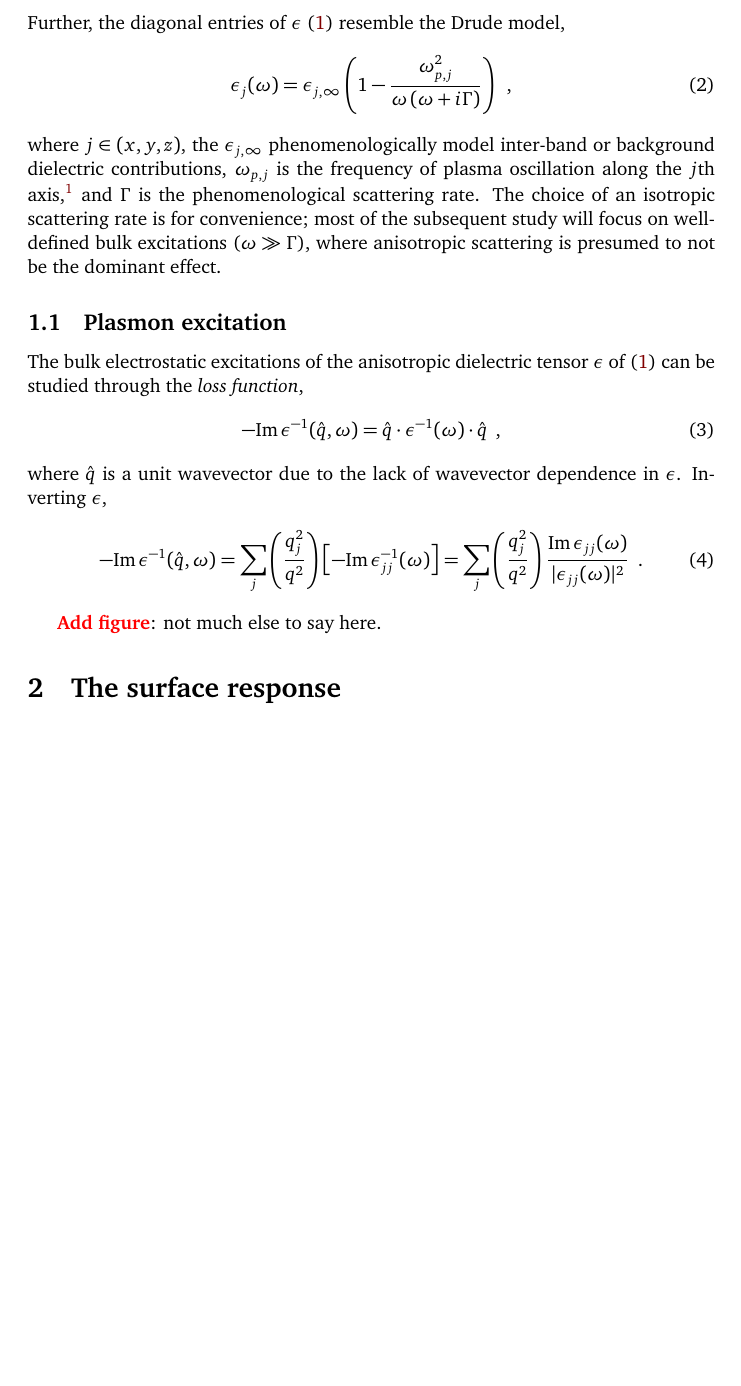
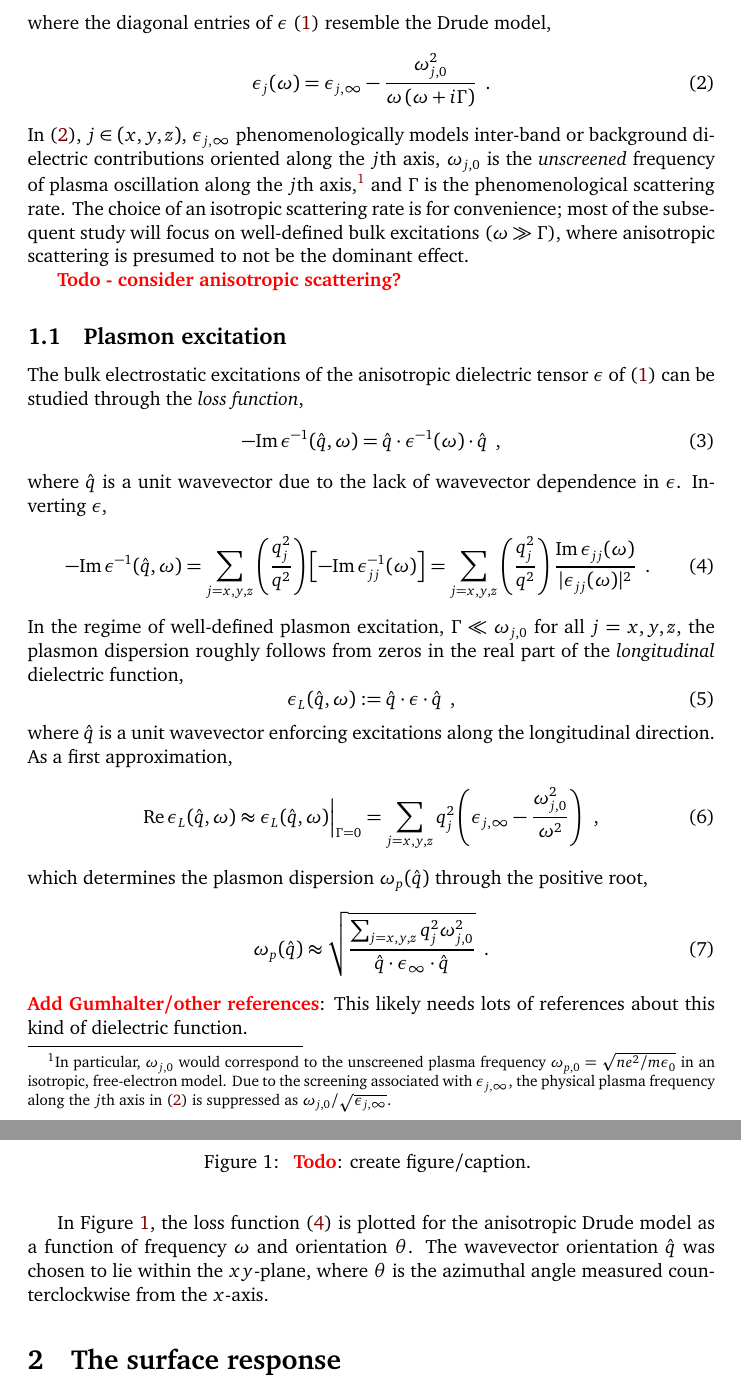
Before and after one commit to ChristianMBoyd/anisotropic-drude-model, a LaTeX document (main.tex, which reads sections/section-1.tex): part of page 2 of 3 before the commit and two parts of pages 2 and 3 of 3 after it, the two joined at a grey line, cut so that both start at the same text, the shorter picture padded with empty space. Compiled offline with pdfLaTeX.

Commit message:
Fleshing out the plasmon dispersion discussion in section 1 (#4)
* Fleshing out section-1 with discussion/equations/plot skeleton

* Switch to unscreened plasma frequency scaling, rather than the physical frequencies

```diff
--- a/sections/section-1.tex
+++ b/sections/section-1.tex
@@ -8,14 +8,16 @@ This paper examies an anisotropic and homogeneous dielectric tensor,
     \\ 0 & \ey(\omega) & 0
     \\ 0 & 0 & \ez(\omega)
     \epm
-    \,\,\,.
+    \,\,\,,
 \end{equation}
-Further, the diagonal entries of $\e$ \eqref{dielectric tensor definition} resemble the Drude model,
+where the diagonal entries of $\e$ \eqref{dielectric tensor definition} resemble the Drude model,
 \begin{equation}
     \label{dielectric component Drude definition}
-    \e_j(\omega) = \e_{j,\infty}\lp 1-\frac{\omega_{p,j}^2}{\omega\lp\omega+i\Gamma\rp}\rp\,\,\,,
+    \e_j(\omega) = \e_{j,\infty}-\frac{\omega_{j,0}^2}{\omega\lp\omega+i\Gamma\rp}\,\,\,.
 \end{equation}
-where $j\in(x,y,z)$, the $\e_{j,\infty}$ phenomenologically model inter-band or background dielectric contributions, $\omega_{p,j}$ is the frequency of plasma oscillation along the $j$th axis,\footnote{In particular, the $\omega_{p,j}$ are the physical plasma frequencies that the plasmon would be observed at along the $j$th axis, not the unscreened value $\omega_p=\sqrt{ne^2/m\e_0}$.} and $\Gamma$ is the phenomenological scattering rate.  The choice of an isotropic scattering rate is for convenience; most of the subsequent study will focus on well-defined bulk excitations ($\omega\gg\Gamma$), where anisotropic scattering is presumed to not be the dominant effect.
+In \eqref{dielectric component Drude definition}, $j\in(x,y,z)$, $\e_{j,\infty}$ phenomenologically models inter-band or background dielectric contributions oriented along the $j$th axis, $\omega_{j,0}$ is the {\it unscreened} frequency of plasma oscillation along the $j$th axis,\footnote{In particular, $\omega_{j,0}$ would correspond to the unscreened plasma frequency $\omega_{p,0}=\sqrt{ne^2/m\e_0}$ in an isotropic, free-electron model.  Due to the screening associated with $\e_{j,\infty}$, the physical plasma frequency along the $j$th axis in \eqref{dielectric component Drude definition} is suppressed as $\omega_{j,0}/\sqrt{\e_{j,\infty}}$.} and $\Gamma$ is the phenomenological scattering rate.  The choice of an isotropic scattering rate is for convenience; most of the subsequent study will focus on well-defined bulk excitations ($\omega\gg\Gamma$), where anisotropic scattering is presumed to not be the dominant effect.
+
+\note{Todo - consider anisotropic scattering?}
 
 
 
@@ -31,10 +33,38 @@ The bulk electrostatic excitations of the anisotropic dielectric tensor $\e$ of
 where $\hat q$ is a unit wavevector due to the lack of wavevector dependence in $\e$.  Inverting $\e$,
 \begin{equation}
     \label{bulk loss function}
-    -\im\e^{-1}(\hat q, \omega) = \sum_j \lp\frac{q_j^2}{q^2}\rp \lb -\im\e_{jj}^{-1}(\omega)\rb
+    -\im\e^{-1}(\hat q, \omega) = \sum_{j=x,y,z} \lp\frac{q_j^2}{q^2}\rp \lb -\im\e_{jj}^{-1}(\omega)\rb
     =
-    \sum_j\lp\frac{q_j^2}{q^2}\rp\frac{\im\e_{jj}(\omega)}{|\e_{jj}(\omega)|^2}
+    \sum_{j=x,y,z}\lp\frac{q_j^2}{q^2}\rp\frac{\im\e_{jj}(\omega)}{|\e_{jj}(\omega)|^2}
     \,\,\,.
 \end{equation}
+In the regime of well-defined plasmon excitation, $\Gamma \ll \omega_{j,0}$ for all $j=x,y,z$, the plasmon dispersion roughly follows from zeros in the real part of the {\it longitudinal} dielectric function,
+\begin{equation}
+    \e_L(\hat q,\omega) :=\hat q\cdot \e\cdot\hat q\,\,\,,
+\end{equation}
+where $\hat q$ is a unit wavevector enforcing excitations along the longitudinal direction.  As a first approximation,
+\begin{equation}
+    \label{longitudinal dielectric function without damping}
+    \re\e_L(\hat q, \omega) \approx \e_L(\hat q, \omega)\Big|_{\Gamma = 0}
+    =
+    \sum_{j=x,y,z}q_j^2\lp\e_{j,\infty} - \frac{\omega_{j,0}^2}{\omega^2}\rp
+    \,\,\,,
+\end{equation}
+which determines the plasmon dispersion $\omega_p(\hat q)$ through the positive root,
+\begin{equation}
+    \omega_p(\hat q) \approx
+    \sqrt{\frac{\sum_{j=x,y,z}q_j^2 \omega_{j,0}^2}{\hat q \cdot \e_{\infty} \cdot \hat q}}
+    \,\,\,.
+\end{equation}
+\note{Add Gumhalter/other references}: This likely needs lots of references about this kind of dielectric function.
 
-\note{Add figure}: not much else to say here.
+In Figure~\ref{figure: anisotropic plasmon spectrum}, the loss function \eqref{bulk loss function} is plotted for the anisotropic Drude model as a function of frequency $\omega$ and orientation $\theta$.  The wavevector orientation $\hat q$ was chosen to lie within the $xy$-plane, where $\theta$ is the azimuthal angle measured counterclockwise from the $x$-axis.
+
+\begin{figure}
+    \centering
+    % \includegraphics[width=0.5\columnwidth]{figures/superlattice-geometry.pdf}
+    \caption{
+        \note{Todo}: create figure/caption.
+    }
+    \label{figure: anisotropic plasmon spectrum}
+\end{figure}
```
